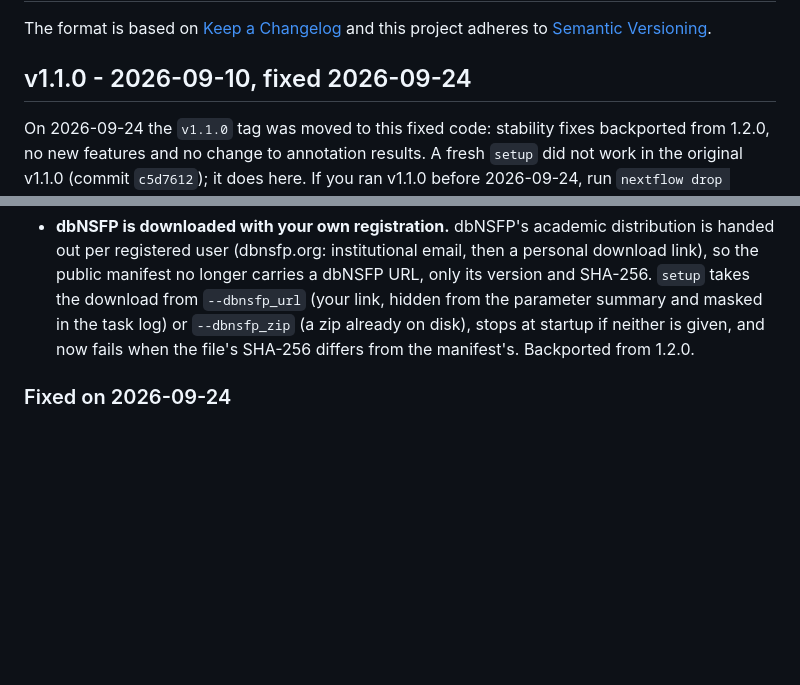
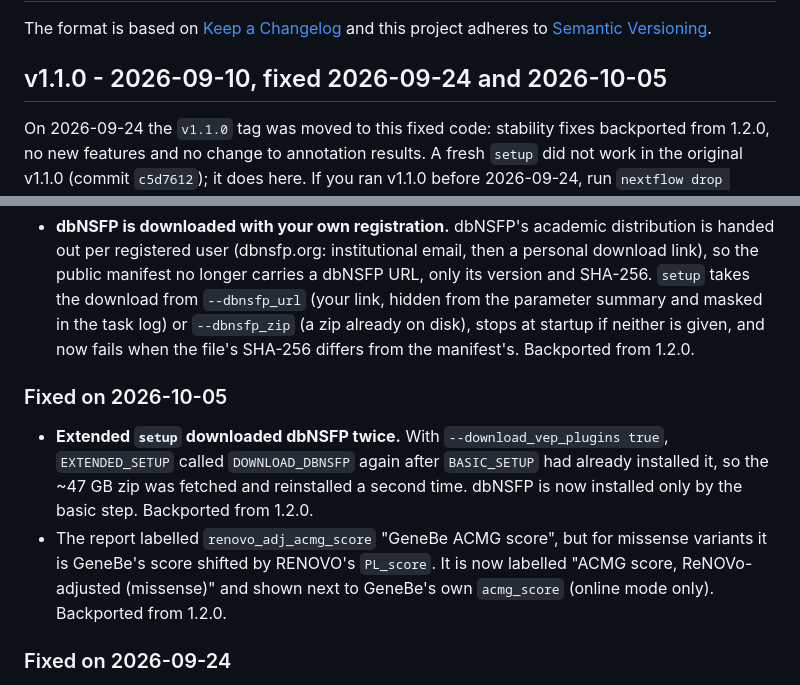
Before and after one commit to davide-scognamiglio/MuSA, a Markdown page: CHANGELOG.md, 2 parts joined by grey strips. Rendered like a GitHub page; blank space fills up the shorter version.

Commit message:
docs(changelog): record the 2026-10-05 backports to v1.1.0

```diff
--- a/CHANGELOG.md
+++ b/CHANGELOG.md
@@ -3,7 +3,7 @@
 The format is based on [Keep a Changelog](https://keepachangelog.com/en/1.0.0/)
 and this project adheres to [Semantic Versioning](https://semver.org/spec/v2.0.0.html).
 
-## v1.1.0 - 2026-09-10, fixed 2026-09-24
+## v1.1.0 - 2026-09-10, fixed 2026-09-24 and 2026-10-05
 
 On 2026-09-24 the `v1.1.0` tag was moved to this fixed code: stability fixes backported from
 1.2.0, no new features and no change to annotation results. A fresh `setup` did not work in the
@@ -21,6 +21,16 @@ original v1.1.0 (commit `c5d7612`); it does here. If you ran v1.1.0 before 2026-
   download from `--dbnsfp_url` (your link, hidden from the parameter summary and masked in the task
   log) or `--dbnsfp_zip` (a zip already on disk), stops at startup if neither is given, and now fails
   when the file's SHA-256 differs from the manifest's. Backported from 1.2.0.
+
+### Fixed on 2026-10-05
+
+- **Extended `setup` downloaded dbNSFP twice.** With `--download_vep_plugins true`,
+  `EXTENDED_SETUP` called `DOWNLOAD_DBNSFP` again after `BASIC_SETUP` had already installed it, so
+  the ~47 GB zip was fetched and reinstalled a second time. dbNSFP is now installed only by the
+  basic step. Backported from 1.2.0.
+- The report labelled `renovo_adj_acmg_score` "GeneBe ACMG score", but for missense variants it is
+  GeneBe's score shifted by RENOVO's `PL_score`. It is now labelled "ACMG score, ReNOVo-adjusted
+  (missense)" and shown next to GeneBe's own `acmg_score` (online mode only). Backported from 1.2.0.
 
 ### Fixed on 2026-09-24
 
```
